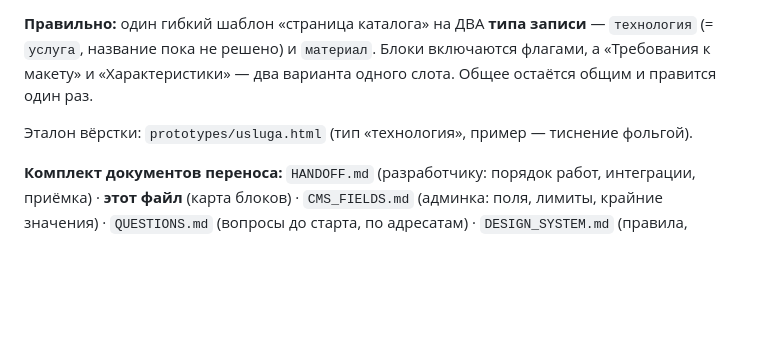
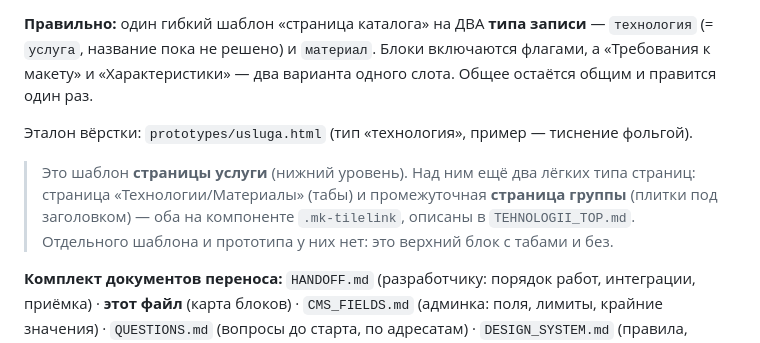
Before and after one commit to omarmardanov/mdmprint-catalog, a Markdown page: docs/TEMPLATES.md, the part around the change. Drawn GitHub-style; blank space fills up the shorter version.

```diff
--- a/docs/TEMPLATES.md
+++ b/docs/TEMPLATES.md
@@ -9,6 +9,11 @@
 к макету» и «Характеристики» — два варианта одного слота. Общее остаётся общим и правится один раз.
 
 Эталон вёрстки: `prototypes/usluga.html` (тип «технология», пример — тиснение фольгой).
+
+> Это шаблон **страницы услуги** (нижний уровень). Над ним ещё два лёгких типа страниц: страница
+> «Технологии/Материалы» (табы) и промежуточная **страница группы** (плитки под заголовком) —
+> оба на компоненте `.mk-tilelink`, описаны в `TEHNOLOGII_TOP.md`. Отдельного шаблона и прототипа
+> у них нет: это верхний блок с табами и без.
 
 **Комплект документов переноса:** `HANDOFF.md` (разработчику: порядок работ, интеграции, приёмка) ·
 **этот файл** (карта блоков) · `CMS_FIELDS.md` (админка: поля, лимиты, крайние значения) ·
```
Also changed, not shown: docs/TEHNOLOGII_TOP.md (+13 -0 lines).
